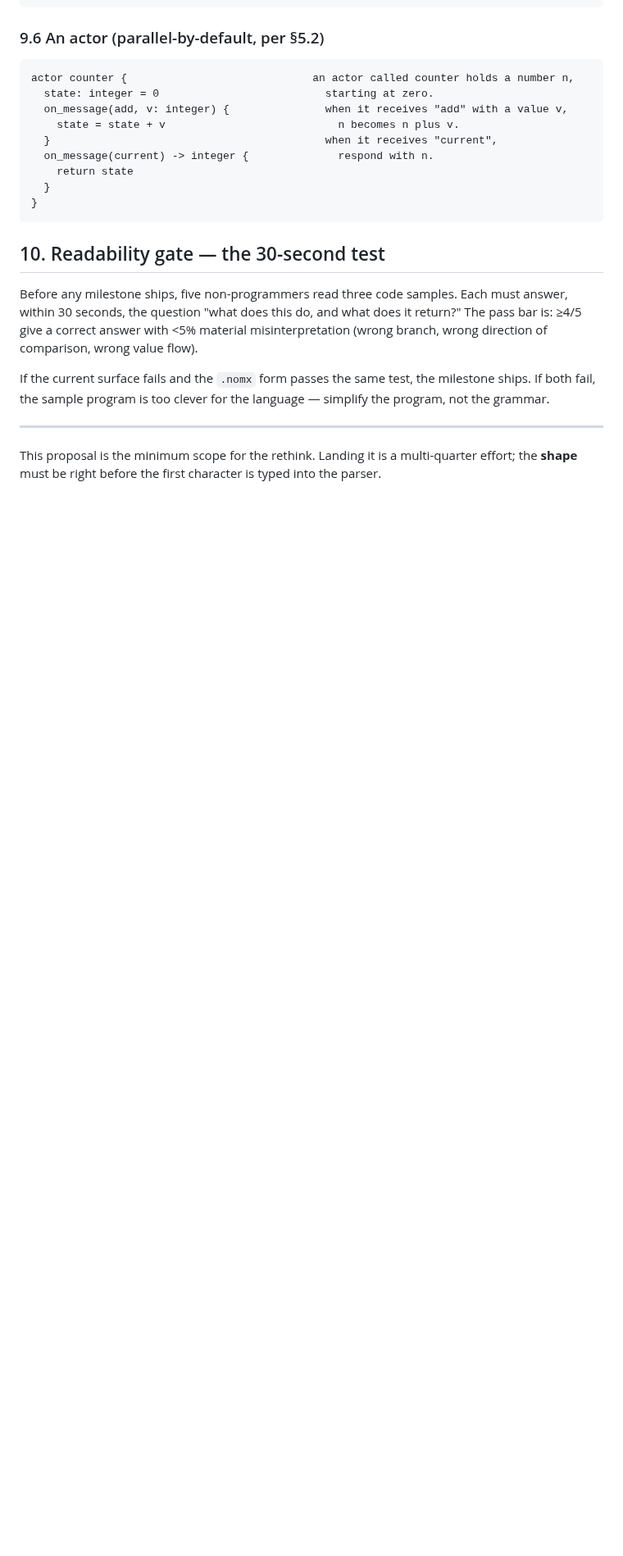
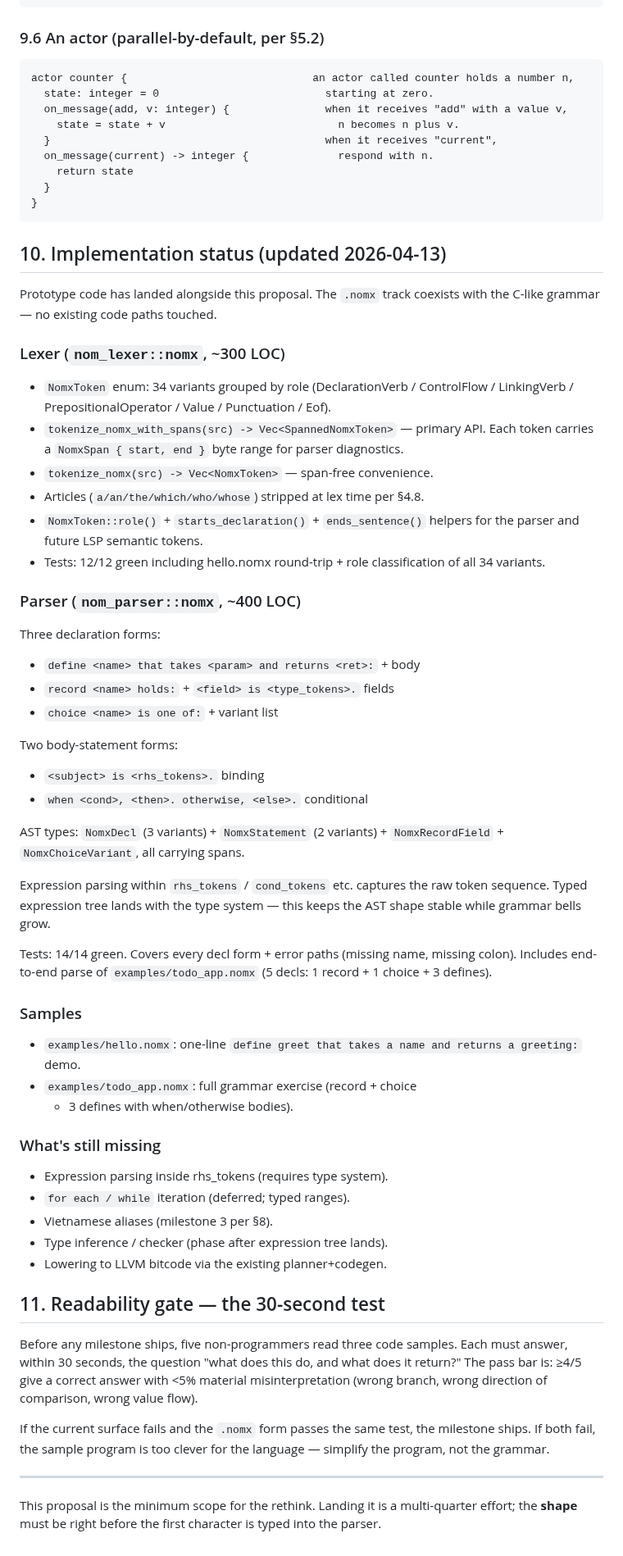
Before and after one commit to llgtrn/Nom, a Markdown page: research/language-analysis/05-natural-language-syntax.md, the part around the change. Shown at 82% size. GitHub-like rendering; blank space fills up the shorter version.

Commit message:
Proposal 05: add §10 implementation-status section
The natural-language syntax proposal has accumulated landed
prototype code since daf50d8/e79f7c4/30d6f8d. Readers arriving at
the proposal now see exactly what ships today vs. what's still
designing:

§10 catalogs the current implementation:
- Lexer: 34 token variants, spans, role classification, article
  stripping, 12/12 tests.
- Parser: 3 decl forms (Define/Record/Choice) + 2 body-statement
  forms (Binding/When), 14/14 tests.
- Samples: hello.nomx + todo_app.nomx exercising the full grammar.
- Explicit "what's still missing" list: expression parsing, for/
  while iteration, Vietnamese aliases, type inference, LLVM lowering.

Section 10 "Readability gate" renumbered to 11.

This is a status refresh — no new design. Reviewers of the proposal
can now see at a glance that the prototype is live and what
sequence of milestones is actually being worked.

````diff
--- a/research/language-analysis/05-natural-language-syntax.md
+++ b/research/language-analysis/05-natural-language-syntax.md
@@ -276,7 +276,66 @@ actor counter {                             an actor called counter holds a numb
 }
 ```
 
-## 10. Readability gate — the 30-second test
+## 10. Implementation status (updated 2026-04-13)
+
+Prototype code has landed alongside this proposal. The `.nomx` track
+coexists with the C-like grammar — no existing code paths touched.
+
+### Lexer (`nom_lexer::nomx`, ~300 LOC)
+
+- `NomxToken` enum: 34 variants grouped by role (DeclarationVerb /
+  ControlFlow / LinkingVerb / PrepositionalOperator / Value /
+  Punctuation / Eof).
+- `tokenize_nomx_with_spans(src) -> Vec<SpannedNomxToken>` —
+  primary API. Each token carries a `NomxSpan { start, end }` byte
+  range for parser diagnostics.
+- `tokenize_nomx(src) -> Vec<NomxToken>` — span-free convenience.
+- Articles (`a/an/the/which/who/whose`) stripped at lex time per §4.8.
+- `NomxToken::role()` + `starts_declaration()` + `ends_sentence()`
+  helpers for the parser and future LSP semantic tokens.
+- Tests: 12/12 green including hello.nomx round-trip + role
+  classification of all 34 variants.
+
+### Parser (`nom_parser::nomx`, ~400 LOC)
+
+Three declaration forms:
+
+- `define <name> that takes <param> and returns <ret>:` + body
+- `record <name> holds:` + `<field> is <type_tokens>.` fields
+- `choice <name> is one of:` + variant list
+
+Two body-statement forms:
+
+- `<subject> is <rhs_tokens>.` binding
+- `when <cond>, <then>. otherwise, <else>.` conditional
+
+AST types: `NomxDecl` (3 variants) + `NomxStatement` (2 variants) +
+`NomxRecordField` + `NomxChoiceVariant`, all carrying spans.
+
+Expression parsing within `rhs_tokens` / `cond_tokens` etc. captures
+the raw token sequence. Typed expression tree lands with the type
+system — this keeps the AST shape stable while grammar bells grow.
+
+Tests: 14/14 green. Covers every decl form + error paths (missing
+name, missing colon). Includes end-to-end parse of
+`examples/todo_app.nomx` (5 decls: 1 record + 1 choice + 3 defines).
+
+### Samples
+
+- `examples/hello.nomx`: one-line `define greet that takes a name
+  and returns a greeting:` demo.
+- `examples/todo_app.nomx`: full grammar exercise (record + choice
+  + 3 defines with when/otherwise bodies).
+
+### What's still missing
+
+- Expression parsing inside rhs_tokens (requires type system).
+- `for each / while` iteration (deferred; typed ranges).
+- Vietnamese aliases (milestone 3 per §8).
+- Type inference / checker (phase after expression tree lands).
+- Lowering to LLVM bitcode via the existing planner+codegen.
+
+## 11. Readability gate — the 30-second test
 
 Before any milestone ships, five non-programmers read three code
 samples. Each must answer, within 30 seconds, the question "what
````
